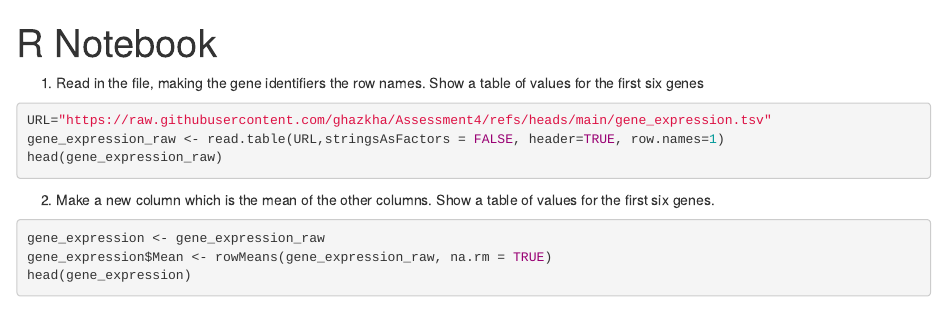
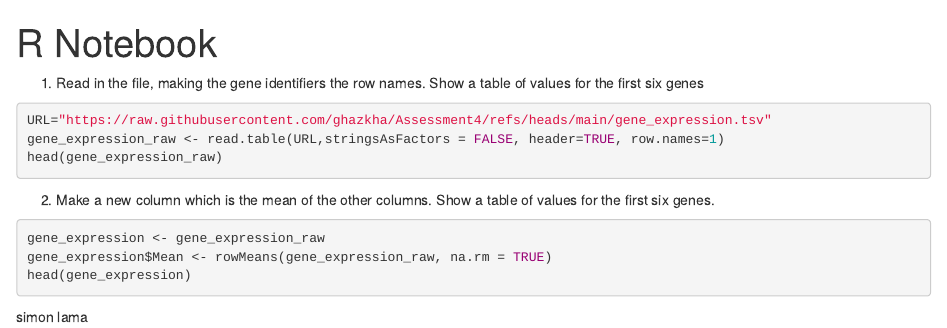
Before and after one commit to DeakinUser123/SLE777-Group-Assignment, an R Markdown document (SLE777 Group Assignment Part 1.Rmd): the page in a window 1100 px wide, from its top. Rendered offline with R 4.5, knitr and Pandoc, with nearby package versions; the code chunks are not run, so their results and figures are left out.

Commit message:
Update SLE777 Group Assignment Part 1.Rmd
trtying

````diff
--- a/SLE777 Group Assignment Part 1.Rmd
+++ b/SLE777 Group Assignment Part 1.Rmd
@@ -18,3 +18,5 @@ gene_expression <- gene_expression_raw
 gene_expression$Mean <- rowMeans(gene_expression_raw, na.rm = TRUE)
 head(gene_expression)
 ```
+
+simon lama
````
